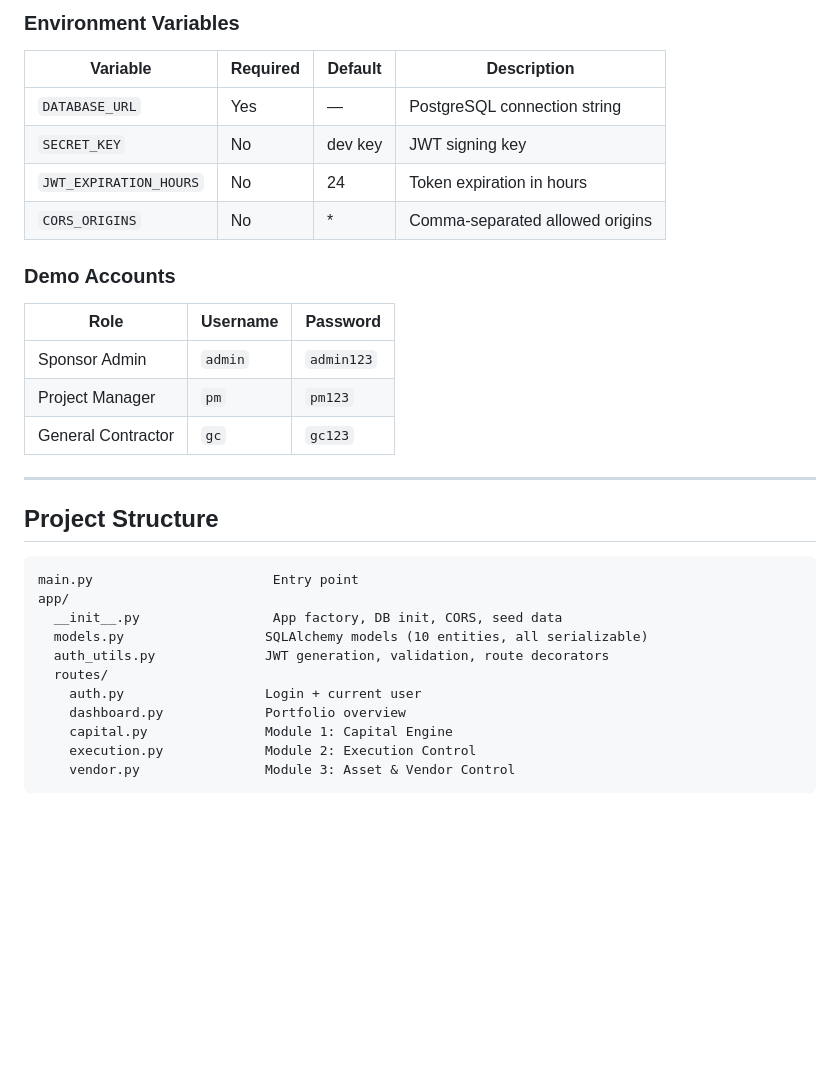
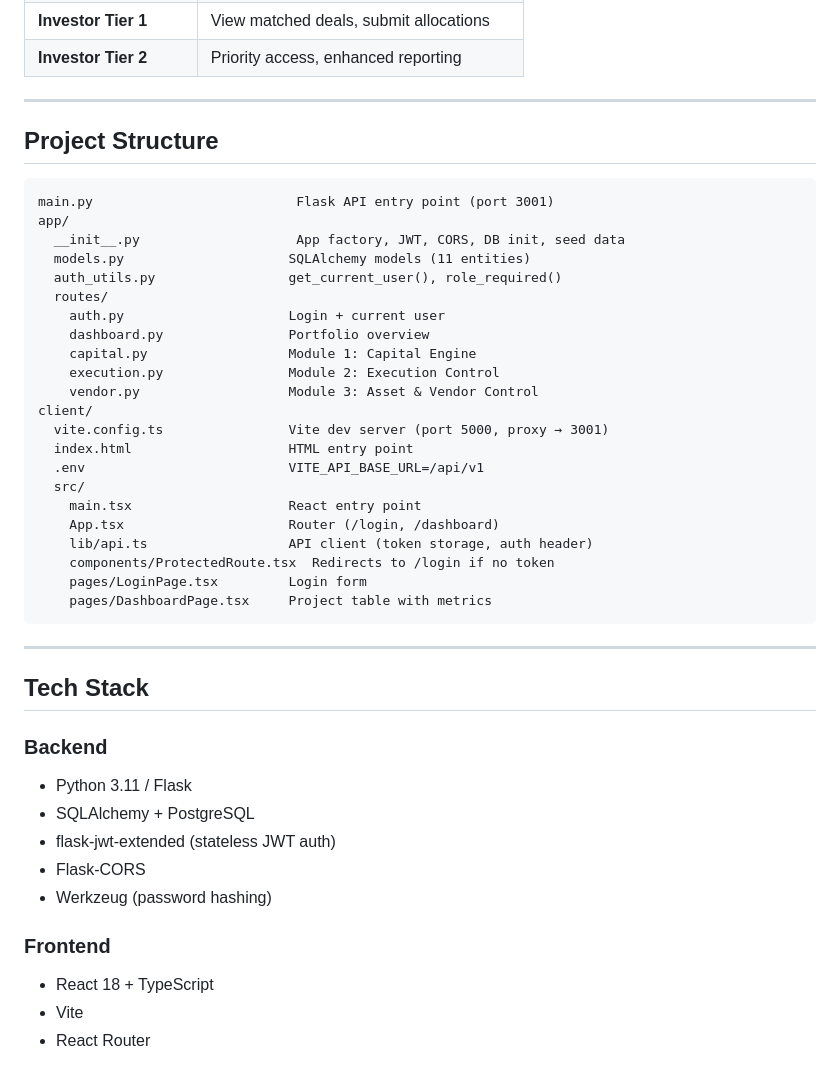
Before and after one commit to jxeer/capialOps-backend-API, a Markdown page: README.md, the part around one of its changes. GitHub-like rendering; blank space fills up the shorter version.

````diff
--- a/README.md
+++ b/README.md
@@ -172,34 +166,47 @@ The API starts on `http://0.0.0.0:5000`.
-### Environment Variables
-
-| Variable | Required | Default | Description |
-|---|---|---|---|
-| `DATABASE_URL` | Yes | — | PostgreSQL connection string |
-| `SECRET_KEY` | No | dev key | JWT signing key |
-| `JWT_EXPIRATION_HOURS` | No | 24 | Token expiration in hours |
-| `CORS_ORIGINS` | No | * | Comma-separated allowed origins |
-
-### Demo Accounts
-
-| Role | Username | Password |
-|---|---|---|
-| Sponsor Admin | `admin` | `admin123` |
-| Project Manager | `pm` | `pm123` |
-| General Contractor | `gc` | `gc123` |
+| **Investor Tier 1** | View matched deals, submit allocations |
+| **Investor Tier 2** | Priority access, enhanced reporting |
 
 ---
 
 ## Project Structure
 
 ```
-main.py                       Entry point
+main.py                          Flask API entry point (port 3001)
 app/
-  __init__.py                 App factory, DB init, CORS, seed data
-  models.py                  SQLAlchemy models (10 entities, all serializable)
-  auth_utils.py              JWT generation, validation, route decorators
+  __init__.py                    App factory, JWT, CORS, DB init, seed data
+  models.py                     SQLAlchemy models (11 entities)
+  auth_utils.py                 get_current_user(), role_required()
   routes/
-    auth.py                  Login + current user
-    dashboard.py             Portfolio overview
-    capital.py               Module 1: Capital Engine
-    execution.py             Module 2: Execution Control
-    vendor.py                Module 3: Asset & Vendor Control
+    auth.py                     Login + current user
+    dashboard.py                Portfolio overview
+    capital.py                  Module 1: Capital Engine
+    execution.py                Module 2: Execution Control
+    vendor.py                   Module 3: Asset & Vendor Control
+client/
+  vite.config.ts                Vite dev server (port 5000, proxy → 3001)
+  index.html                    HTML entry point
+  .env                          VITE_API_BASE_URL=/api/v1
+  src/
+    main.tsx                    React entry point
+    App.tsx                     Router (/login, /dashboard)
+    lib/api.ts                  API client (token storage, auth header)
+    components/ProtectedRoute.tsx  Redirects to /login if no token
+    pages/LoginPage.tsx         Login form
+    pages/DashboardPage.tsx     Project table with metrics
 ```
+
+---
+
+## Tech Stack
+
+### Backend
+- Python 3.11 / Flask
+- SQLAlchemy + PostgreSQL
+- flask-jwt-extended (stateless JWT auth)
+- Flask-CORS
+- Werkzeug (password hashing)
+
+### Frontend
+- React 18 + TypeScript
+- Vite
+- React Router
````
Also changed, not shown: other parts of README.md (+115 -121 lines).
